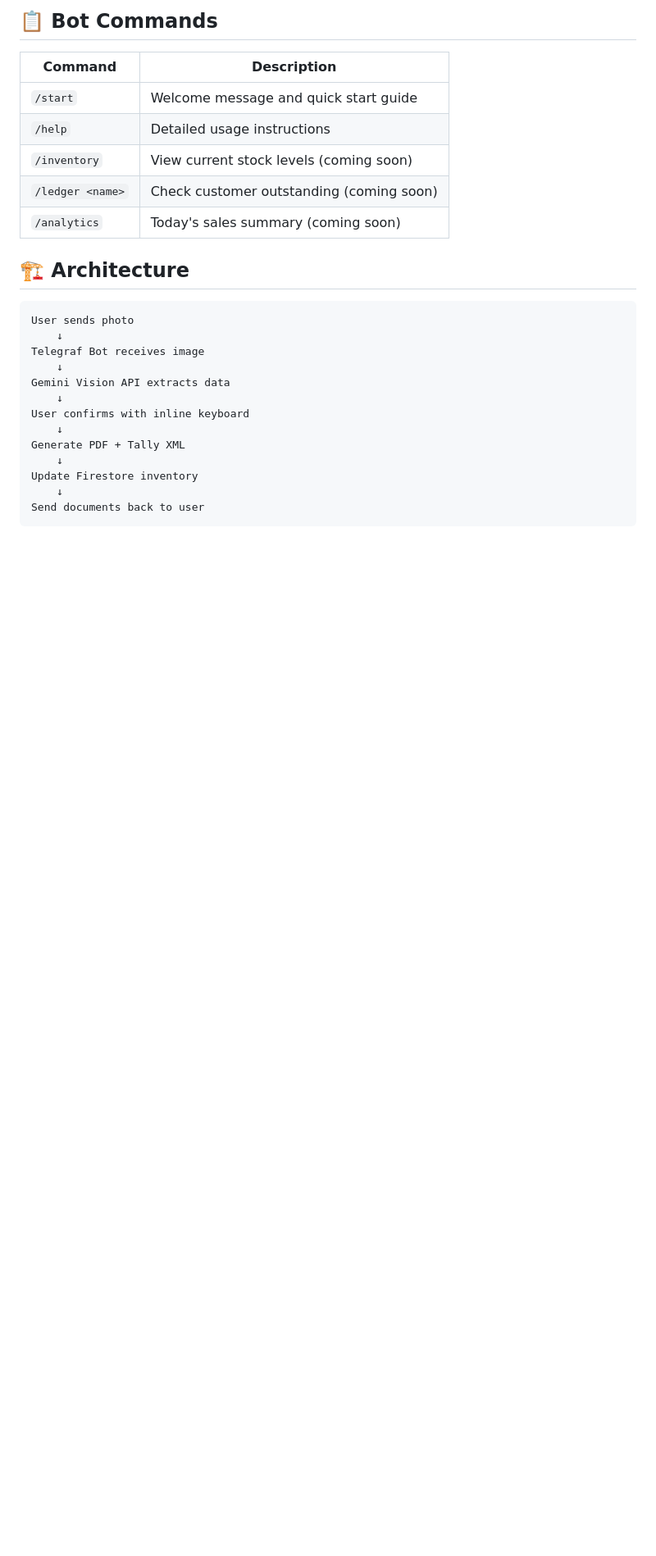
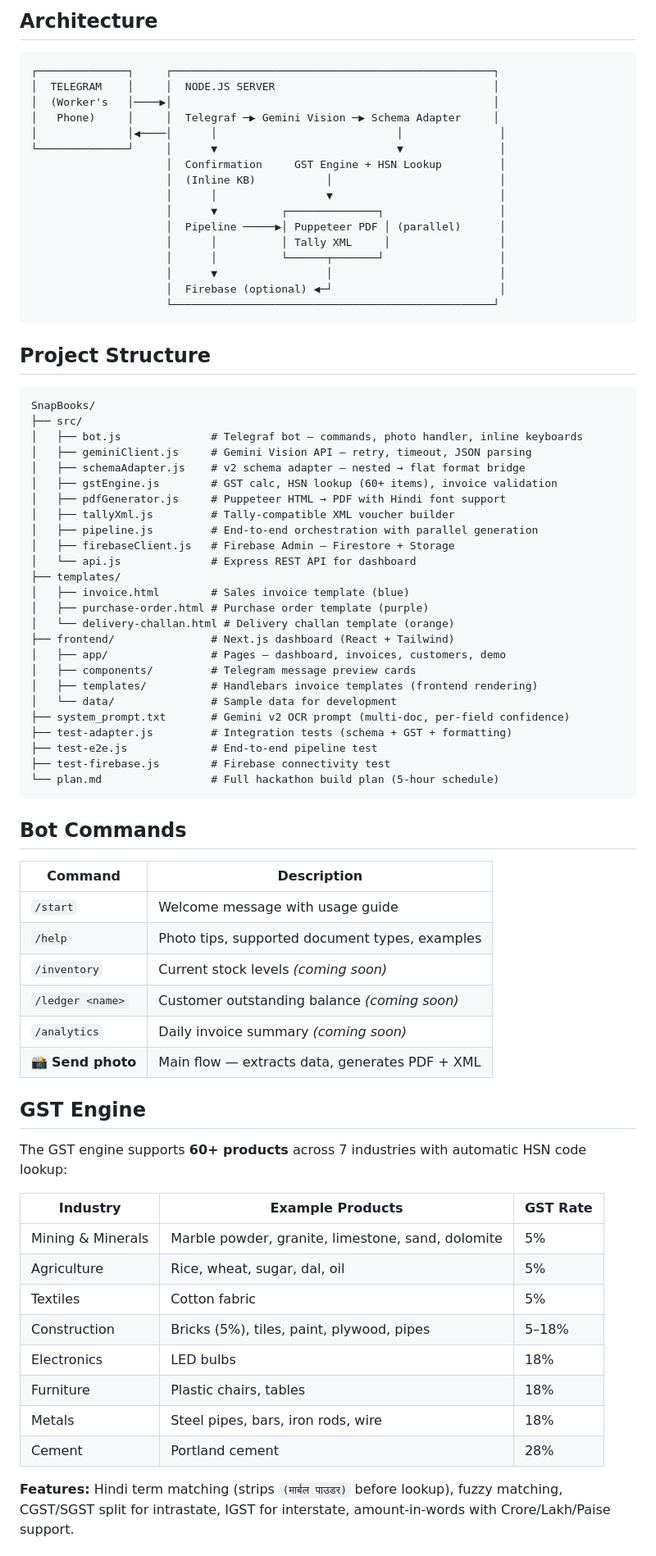
Before and after one commit to IamSmokeY/SnapBooks, a Markdown page: README.md, the part around one of its changes. Shown at 82% size. Drawn GitHub-style; blank space fills up the shorter version.

````diff
--- a/README.md
+++ b/README.md
@@ -57,27 +79,80 @@ npm run dev
 
-## 📋 Bot Commands
+## Architecture
+
+```
+┌──────────────┐     ┌──────────────────────────────────────────────────┐
+│  TELEGRAM    │     │  NODE.JS SERVER                                  │
+│  (Worker's   │────▶│                                                  │
+│   Phone)     │     │  Telegraf ─▶ Gemini Vision ─▶ Schema Adapter     │
+│              │◀────│      │                            │               │
+└──────────────┘     │      ▼                            ▼               │
+                     │  Confirmation     GST Engine + HSN Lookup         │
+                     │  (Inline KB)           │                          │
+                     │      │                 ▼                          │
+                     │      ▼          ┌──────────────┐                  │
+                     │  Pipeline ─────▶│ Puppeteer PDF │ (parallel)      │
+                     │      │          │ Tally XML     │                 │
+                     │      │          └──────┬───────┘                  │
+                     │      ▼                 │                          │
+                     │  Firebase (optional) ◀─┘                          │
+                     └──────────────────────────────────────────────────┘
+```
+
+## Project Structure
+
+```
+SnapBooks/
+├── src/
+│   ├── bot.js              # Telegraf bot — commands, photo handler, inline keyboards
+│   ├── geminiClient.js     # Gemini Vision API — retry, timeout, JSON parsing
+│   ├── schemaAdapter.js    # v2 schema adapter — nested → flat format bridge
+│   ├── gstEngine.js        # GST calc, HSN lookup (60+ items), invoice validation
+│   ├── pdfGenerator.js     # Puppeteer HTML → PDF with Hindi font support
+│   ├── tallyXml.js         # Tally-compatible XML voucher builder
+│   ├── pipeline.js         # End-to-end orchestration with parallel generation
+│   ├── firebaseClient.js   # Firebase Admin — Firestore + Storage
+│   └── api.js              # Express REST API for dashboard
+├── templates/
+│   ├── invoice.html        # Sales invoice template (blue)
+│   ├── purchase-order.html # Purchase order template (purple)
+│   └── delivery-challan.html # Delivery challan template (orange)
+├── frontend/               # Next.js dashboard (React + Tailwind)
+│   ├── app/                # Pages — dashboard, invoices, customers, demo
+│   ├── components/         # Telegram message preview cards
+│   ├── templates/          # Handlebars invoice templates (frontend rendering)
+│   └── data/               # Sample data for development
+├── system_prompt.txt       # Gemini v2 OCR prompt (multi-doc, per-field confidence)
+├── test-adapter.js         # Integration tests (schema + GST + formatting)
+├── test-e2e.js             # End-to-end pipeline test
+├── test-firebase.js        # Firebase connectivity test
+└── plan.md                 # Full hackathon build plan (5-hour schedule)
+```
+
+## Bot Commands
 
 | Command | Description |
 |---------|-------------|
-| `/start` | Welcome message and quick start guide |
-| `/help` | Detailed usage instructions |
-| `/inventory` | View current stock levels (coming soon) |
-| `/ledger <name>` | Check customer outstanding (coming soon) |
-| `/analytics` | Today's sales summary (coming soon) |
+| `/start` | Welcome message with usage guide |
+| `/help` | Photo tips, supported document types, examples |
+| `/inventory` | Current stock levels *(coming soon)* |
+| `/ledger <name>` | Customer outstanding balance *(coming soon)* |
+| `/analytics` | Daily invoice summary *(coming soon)* |
+| 📸 **Send photo** | Main flow — extracts data, generates PDF + XML |
 
-## 🏗️ Architecture
+## GST Engine
 
-```
-User sends photo
-    ↓
-Telegraf Bot receives image
-    ↓
-Gemini Vision API extracts data
-    ↓
-User confirms with inline keyboard
-    ↓
-Generate PDF + Tally XML
-    ↓
-Update Firestore inventory
-    ↓
-Send documents back to user
+The GST engine supports **60+ products** across 7 industries with automatic HSN code lookup:
+
+| Industry | Example Products | GST Rate |
+|----------|-----------------|----------|
+| Mining & Minerals | Marble powder, granite, limestone, sand, dolomite | 5% |
+| Agriculture | Rice, wheat, sugar, dal, oil | 5% |
+| Textiles | Cotton fabric | 5% |
+| Construction | Bricks (5%), tiles, paint, plywood, pipes | 5–18% |
+| Electronics | LED bulbs | 18% |
+| Furniture | Plastic chairs, tables | 18% |
+| Metals | Steel pipes, bars, iron rods, wire | 18% |
+| Cement | Portland cement | 28% |
+
+**Features:** Hindi term matching (strips `(मार्बल पाउडर)` before lookup), fuzzy matching, CGST/SGST split for intrastate, IGST for interstate, amount-in-words with Crore/Lakh/Paise support.
+
````
Also changed, not shown: other parts of README.md (+111 -114 lines).
